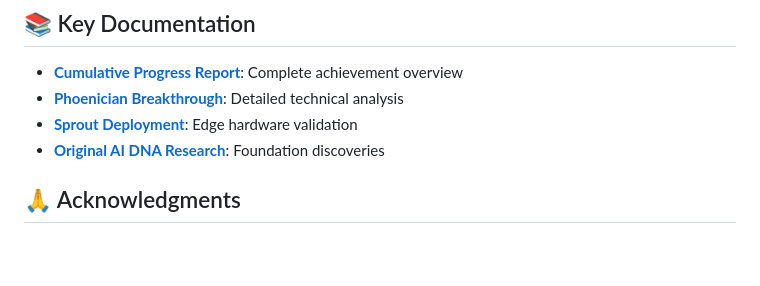
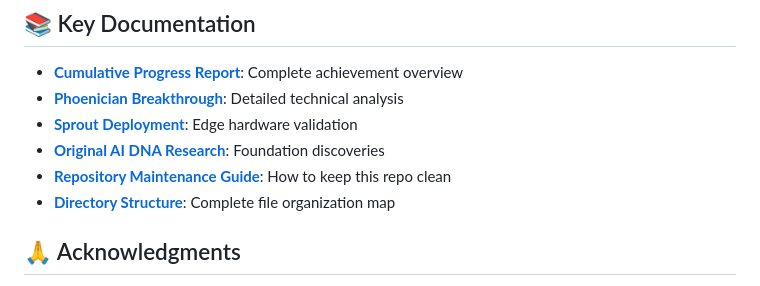
Before and after one commit to dp-web4/ai-dna-discovery, a Markdown page: README.md, the part around the change. Drawn GitHub-style; blank space fills up the shorter version.

```diff
--- a/README.md
+++ b/README.md
@@ -216,6 +216,8 @@ We welcome contributions in:
 - **[Phoenician Breakthrough](PHOENICIAN_PROGRESS_REPORT.md)**: Detailed technical analysis
 - **[Sprout Deployment](SPROUT_TEST_RESULTS.md)**: Edge hardware validation
 - **[Original AI DNA Research](AI_DNA_Discovery_Full_Report.md)**: Foundation discoveries
+- **[Repository Maintenance Guide](REPOSITORY_MAINTENANCE.md)**: How to keep this repo clean
+- **[Directory Structure](DIRECTORY_STRUCTURE.md)**: Complete file organization map
 
 ## 🙏 Acknowledgments
 
```
Also changed, not shown: CLAUDE.md (+106 -0 lines), REPOSITORY_MAINTENANCE.md (added, +289 -0 lines).
